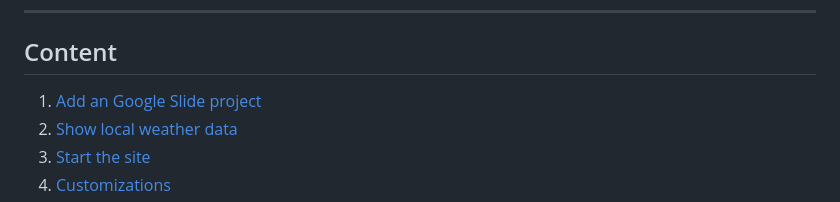
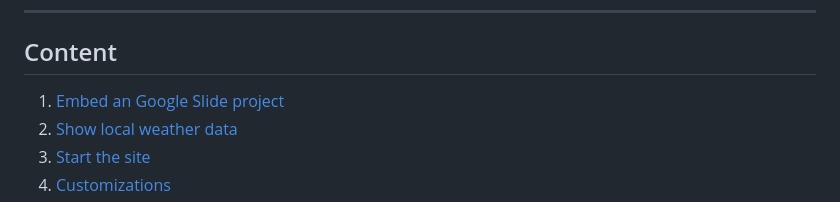
Before and after one commit to bkristensen/InfoscreenWithGoogleSlides, a Markdown page: README.md, the part around one of its changes. GitHub-like rendering.

```diff
--- a/README.md
+++ b/README.md
@@ -7,7 +7,7 @@ Usefull for implementing a free infoscreen, that can be edit directly in [Google
 ---
 
 ## Content
-1. [Add an Google Slide project](README.md#embed-google-slide-project)
+1. [Embed an Google Slide project](README.md#embed-google-slide-project)
 2. [Show local weather data](README.md#show-local-weather-data)
 3. [Start the site](README.md#start-the-site)
 4. [Customizations](README.md#customizations)
```
Also changed, not shown: other parts of README.md (+1 -1 lines).
